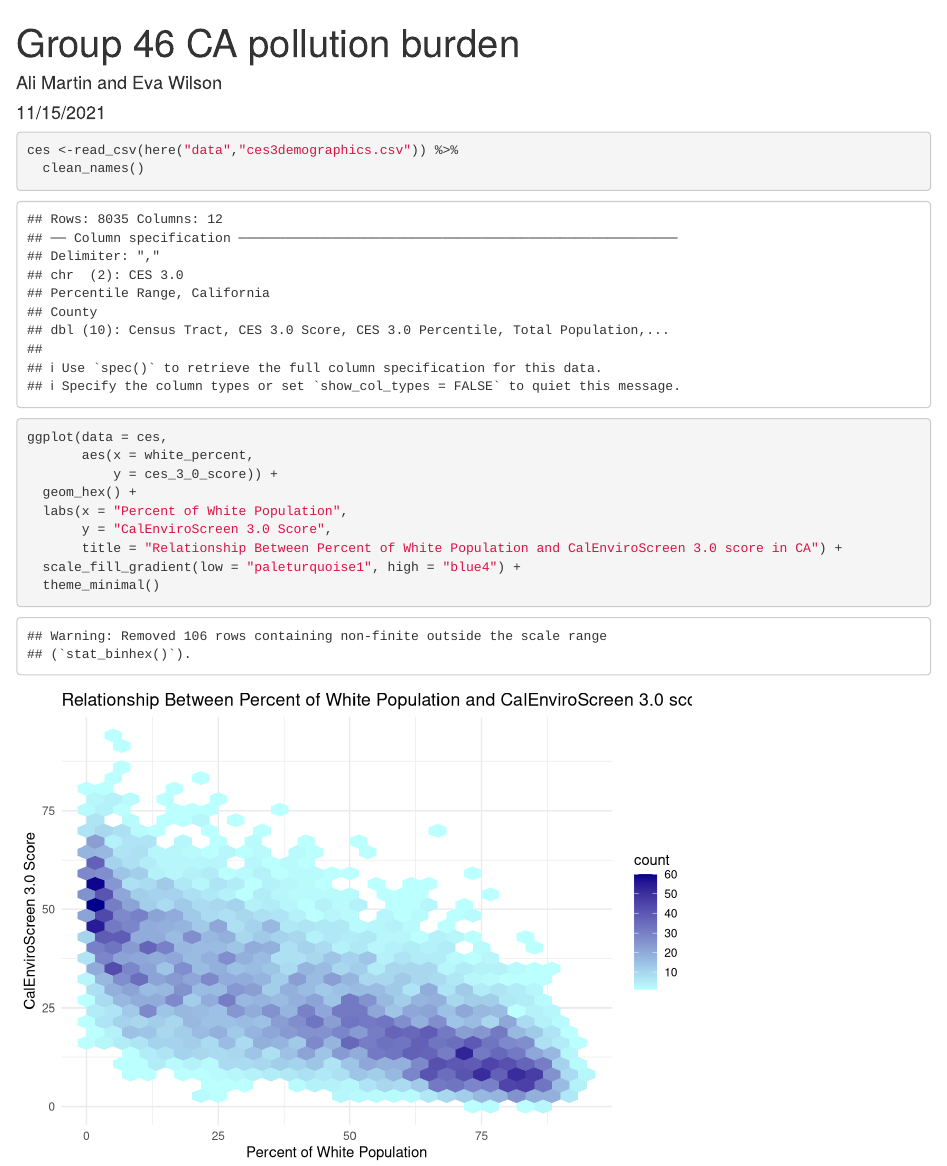
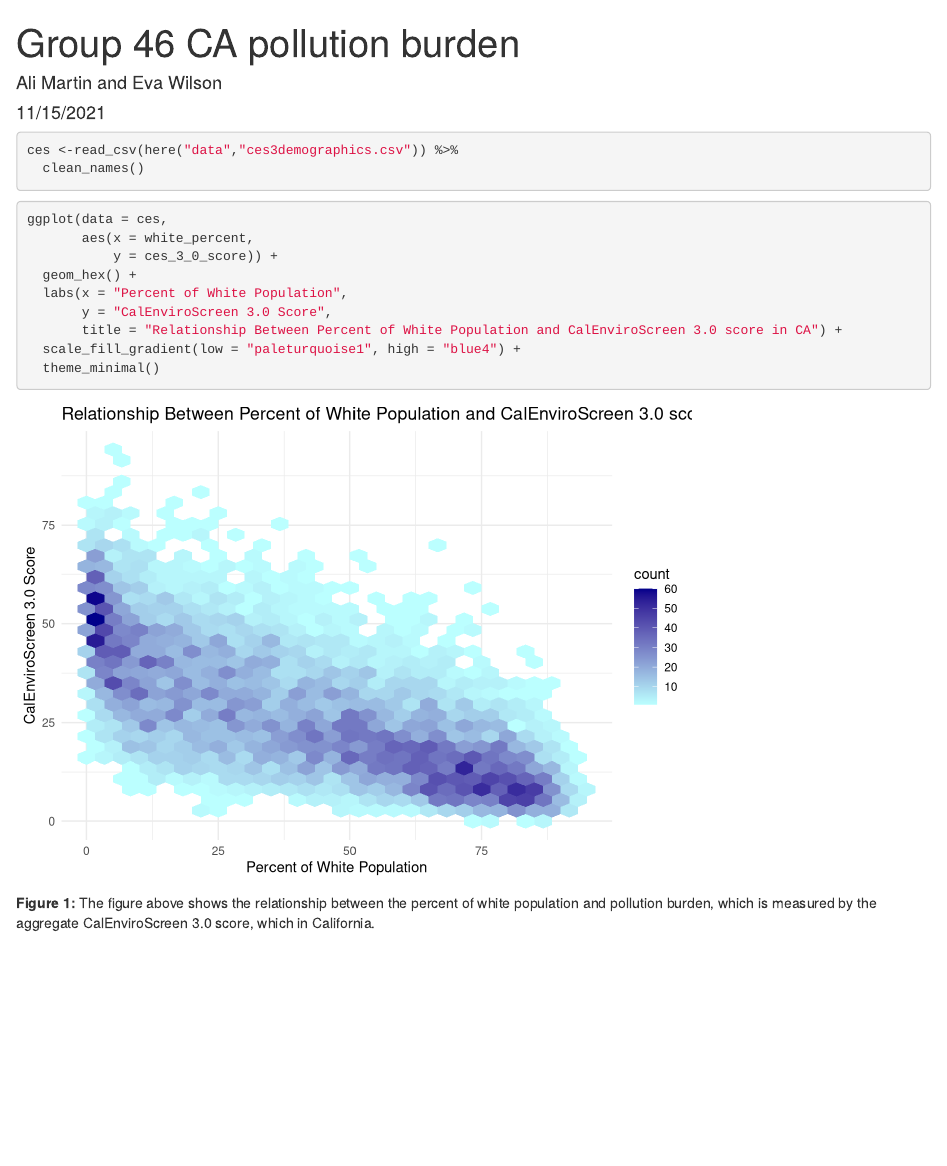
Before and after one commit to aomartin923/ejscreen-group-46, an R Markdown document (src/group_46_ca_ej.Rmd): the page in a window 1100 px wide, from its top. Rendered offline with R 4.5, knitr and Pandoc, with nearby package versions; column names are cleaned by a stand-in for the janitor package.

Commit message:
task 2 part E commit

````diff
--- a/src/group_46_ca_ej.Rmd
+++ b/src/group_46_ca_ej.Rmd
@@ -6,7 +6,7 @@ output: html_document
 ---
 
 ```{r setup, include=FALSE}
-knitr::opts_chunk$set(echo = TRUE)
+knitr::opts_chunk$set(echo = TRUE, warning = FALSE, message = FALSE)
 
 library(tidyverse)
 library(janitor)
@@ -31,3 +31,5 @@ ggplot(data = ces,
   scale_fill_gradient(low = "paleturquoise1", high = "blue4") +
   theme_minimal()
 ```
+
+**Figure 1:** The figure above shows the relationship between the percent of white population and pollution burden, which is measured by the aggregate CalEnviroScreen 3.0 score, which  in California.
````
